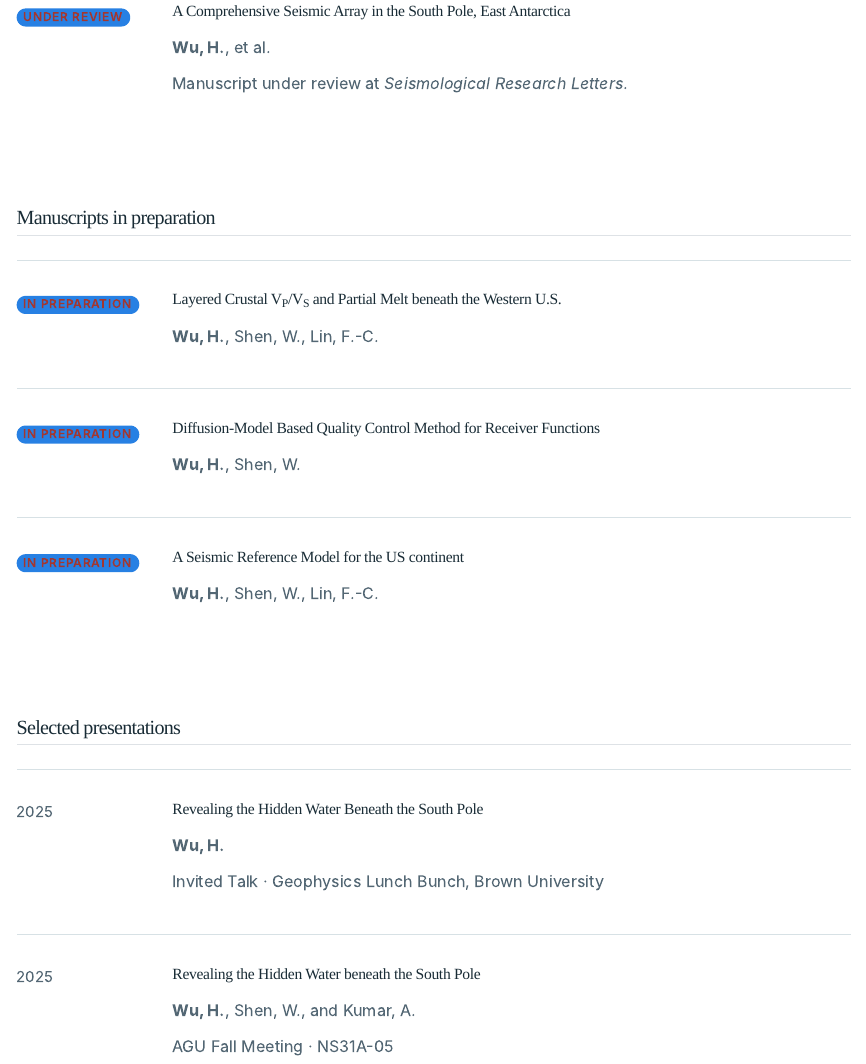
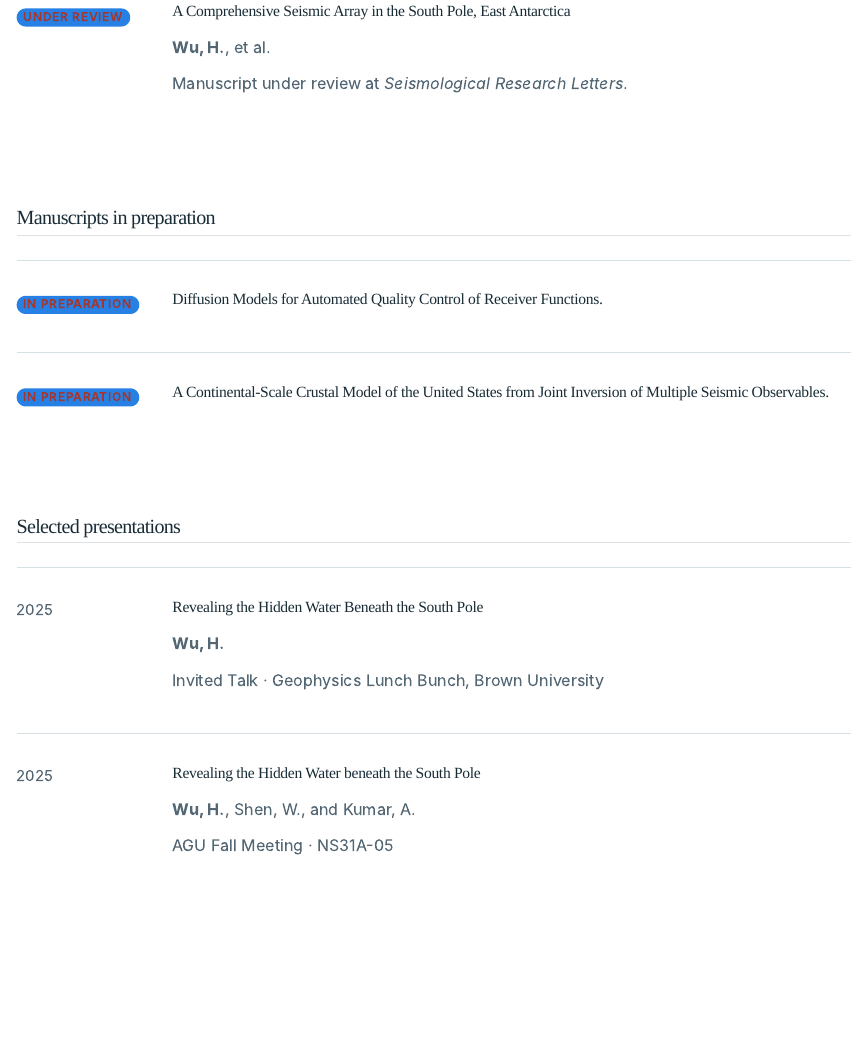
Before and after one commit to Hanxiao-Wu/hanxiao-website, a Quarto document (publications.qmd): the page in a window 1100 px wide, from 1280 px down. Rendered offline with R 4.5, knitr and Pandoc in place of Quarto, with nearby package versions.

Commit message:
Update publications.qmd

```diff
--- a/publications.qmd
+++ b/publications.qmd
@@ -66,13 +66,13 @@ description: "Hanxiao Wu's peer-reviewed publications, manuscripts under review,
 
 <section class="pub-section" id="in-preparation">
 <h2>Manuscripts in preparation</h2>
+
 <article class="publication">
 <div>
 <span class="badge">In preparation</span>
 </div>
 <div>
-<h3>Layered Crustal V<sub>P</sub>/V<sub>S</sub> and Partial Melt beneath the Western U.S.</h3>
-<p><strong>Wu, H.</strong>, Shen, W., Lin, F.-C.</p>
+<h3>Diffusion Models for Automated Quality Control of Receiver Functions.</h3>
 </div>
 </article>
 
@@ -81,18 +81,7 @@ description: "Hanxiao Wu's peer-reviewed publications, manuscripts under review,
 <span class="badge">In preparation</span>
 </div>
 <div>
-<h3>Diffusion-Model Based Quality Control Method for Receiver Functions</h3>
-<p><strong>Wu, H.</strong>, Shen, W.</p>
-</div>
-</article>
-
-<article class="publication">
-<div>
-<span class="badge">In preparation</span>
-</div>
-<div>
-<h3>A Seismic Reference Model for the US continent</h3>
-<p><strong>Wu, H.</strong>, Shen, W., Lin, F.-C.</p>
+<h3>A Continental-Scale Crustal Model of the United States from Joint Inversion of Multiple Seismic Observables.</h3>
 </div>
 </article>
 </section>
```
